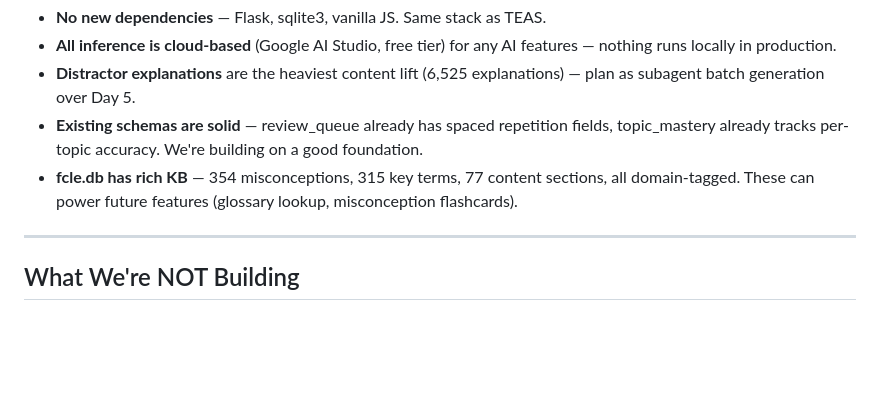
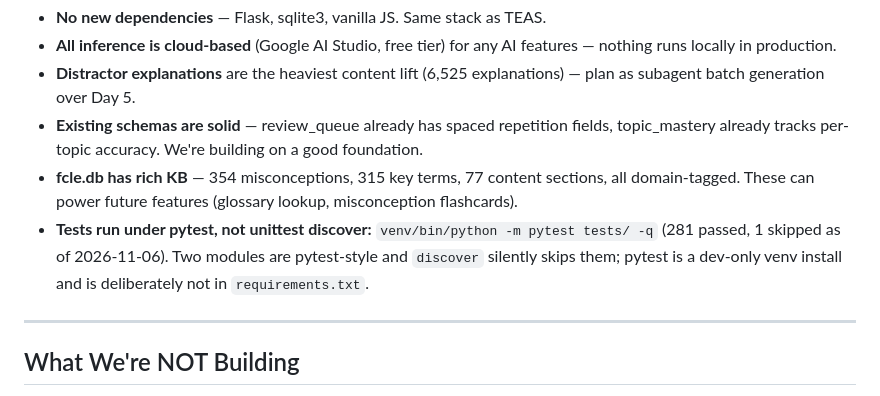
Before and after one commit to MuataSr/sabal, a Markdown page: BUILD_PLAN.md, the part around the change. Drawn GitHub-style; blank space fills up the shorter version.

Commit message:
docs: the test command is pytest, not unittest discover
Two modules are pytest-style, so discover skipped them silently (19 tests
uncollected). Records the working command and why pytest stays dev-only.

```diff
--- a/BUILD_PLAN.md
+++ b/BUILD_PLAN.md
@@ -224,6 +224,7 @@ Florida college students who must pass the FCLE to graduate. Many are first-gen,
 - **Distractor explanations** are the heaviest content lift (6,525 explanations) — plan as subagent batch generation over Day 5.
 - **Existing schemas are solid** — review_queue already has spaced repetition fields, topic_mastery already tracks per-topic accuracy. We're building on a good foundation.
 - **fcle.db has rich KB** — 354 misconceptions, 315 key terms, 77 content sections, all domain-tagged. These can power future features (glossary lookup, misconception flashcards).
+- **Tests run under pytest, not unittest discover:** `venv/bin/python -m pytest tests/ -q` (281 passed, 1 skipped as of 2026-11-06). Two modules are pytest-style and `discover` silently skips them; pytest is a dev-only venv install and is deliberately not in `requirements.txt`.
 
 ---
 
```
